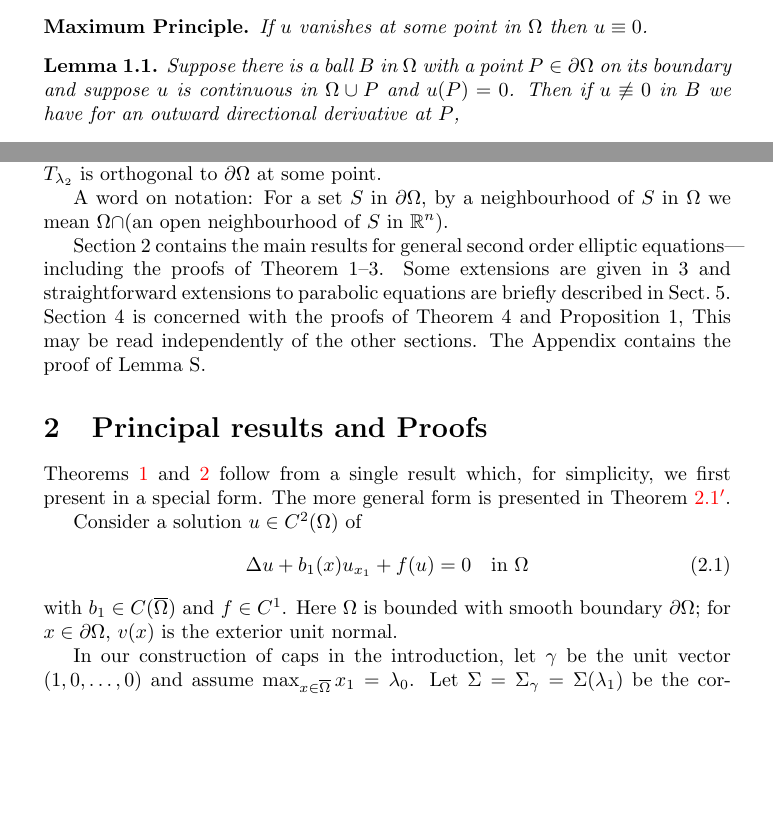
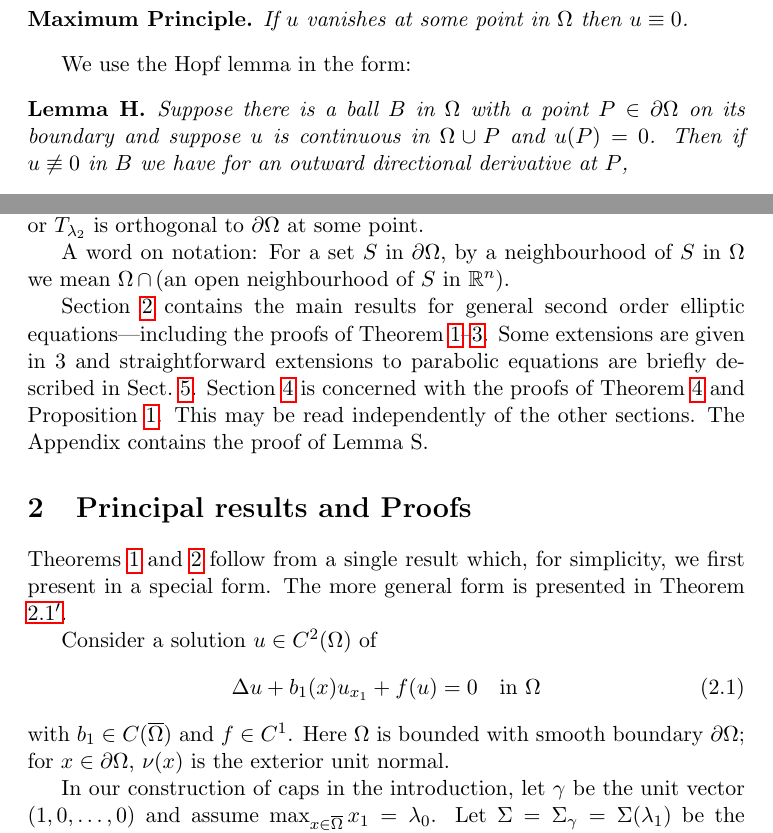
Before and after one commit to SwitWu/Gidas-Ni-Nirenberg-1979, a LaTeX paper (main.tex, which reads section1.tex, section2.tex, settings.tex): two parts of pages 4 and 8 of 38 before the commit and two parts of pages 5 and 9 of 44 after it, joined at a grey line, cut so that both start at the same text, the shorter picture padded with empty space. Compiled offline with pdfLaTeX.

Commit message:
fix some typos

```diff
--- a/main.tex
+++ b/main.tex
@@ -1,4 +1,4 @@
-\documentclass{article}
+\documentclass[11pt]{article}
 \input settings
 \bibliographystyle{plain}
 \begin{document}
--- a/section1.tex
+++ b/section1.tex
@@ -172,7 +172,9 @@ and the coefficients of $L$ are uniformly bounded in absolute value.
 If $u$ vanishes at some point in $\Omega$ then $u\equiv 0$.
 \end{MP}
 
-\begin{lemma}
+We use the Hopf lemma in the form:
+
+\begin{lemmaH}
   Suppose there is a ball $B$ in $\Omega$ with a point $P\in\partial\Omega$
   on its boundary and suppose $u$ is continuous in $\Omega\cup P$ and $u(P)=0$.
   Then if $u\not\equiv 0$ in $B$ we have for an outward directional derivative at $P$,
@@ -339,10 +341,12 @@ at some point not on $T_{\lambda_2}$, or $T_{\lambda_2}$ is orthogonal to
 $\partial\Omega$ at some point.
 
 A word on notation: For a set $S$ in $\partial\Omega$, by a neighbourhood of $S$ in $\Omega$
-we mean $\Omega\cap$(an open neighbourhood of $S$ in $\mathbb{R}^n$).
+we mean $\Omega\,\cap$\,(an open neighbourhood of $S$ in $\mathbb{R}^n$).
 
-Section 2 contains the main results for general second order elliptic equations---including
-the proofs of Theorem 1--3. Some extensions are given in 3 and straightforward extensions to
-parabolic equations are briefly described in Sect.~5. Section 4 is concerned with
-the proofs of Theorem 4 and Proposition 1, This may be read independently of the other sections.
+Section \ref{sec:2} contains the main results for general second order elliptic equations---including the proofs of Theorem \ref{thm:1}--\ref{thm:3}.
+Some extensions are given in 3 and straightforward extensions to
+parabolic equations are briefly described in Sect.~\ref{sec:5}.
+Section \ref{sec:4} is concerned with the proofs of Theorem \ref{thm:4}
+and Proposition \ref{prop:1}.
+This may be read independently of the other sections.
 The Appendix contains the proof of Lemma S.
--- a/section2.tex
+++ b/section2.tex
@@ -13,7 +13,7 @@ Consider a solution $u\in C^2(\Omega)$ of
 \end{equation}
 with $b_1\in C(\overline{\Omega})$ and $f\in C^1$.
 Here $\Omega$ is bounded with smooth boundary $\partial\Omega$;
-for $x\in\partial\Omega$, $v(x)$ is the exterior unit normal.
+for $x\in\partial\Omega$, $\nu(x)$ is the exterior unit normal.
 
 In our construction of caps in the introduction, let $\gamma$ be the unit vector
 $(1,0,\ldots,0)$ and assume $\max_{x\in\overline{\Omega}} x_1 = \lambda_0$.
--- a/settings.tex
+++ b/settings.tex
@@ -10,6 +10,8 @@
 \newtheorem{proposition}{Proposition}
 \newtheorem{lemma}{Lemma}[section]
 \newtheorem*{lemma*}{Lemma}
+\newtheorem*{lemmaH}{Lemma H}
+\newtheorem*{lemmaS}{Lemma S}
 \newtheorem{corollary}{Corollary}
 \newtheorem*{corollary*}{Corollary}
 \newtheorem*{MP}{Maximum Principle}
@@ -45,4 +47,3 @@
 	{\end{#1}}
 
 \usepackage{hyperref}
-\hypersetup{colorlinks=true}
```
Also changed, not shown: figure/fig1.tex (+1 -1 lines), section5.tex (+1 -1 lines), section1.tex (16 more changed lines).
